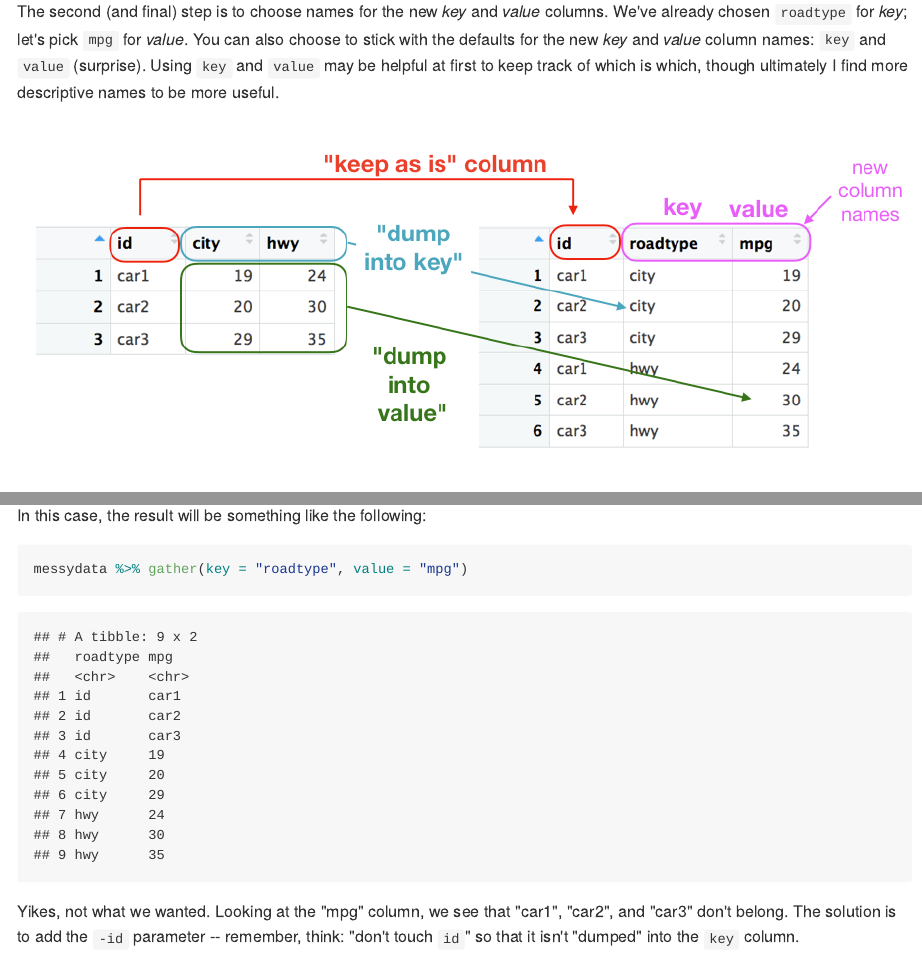
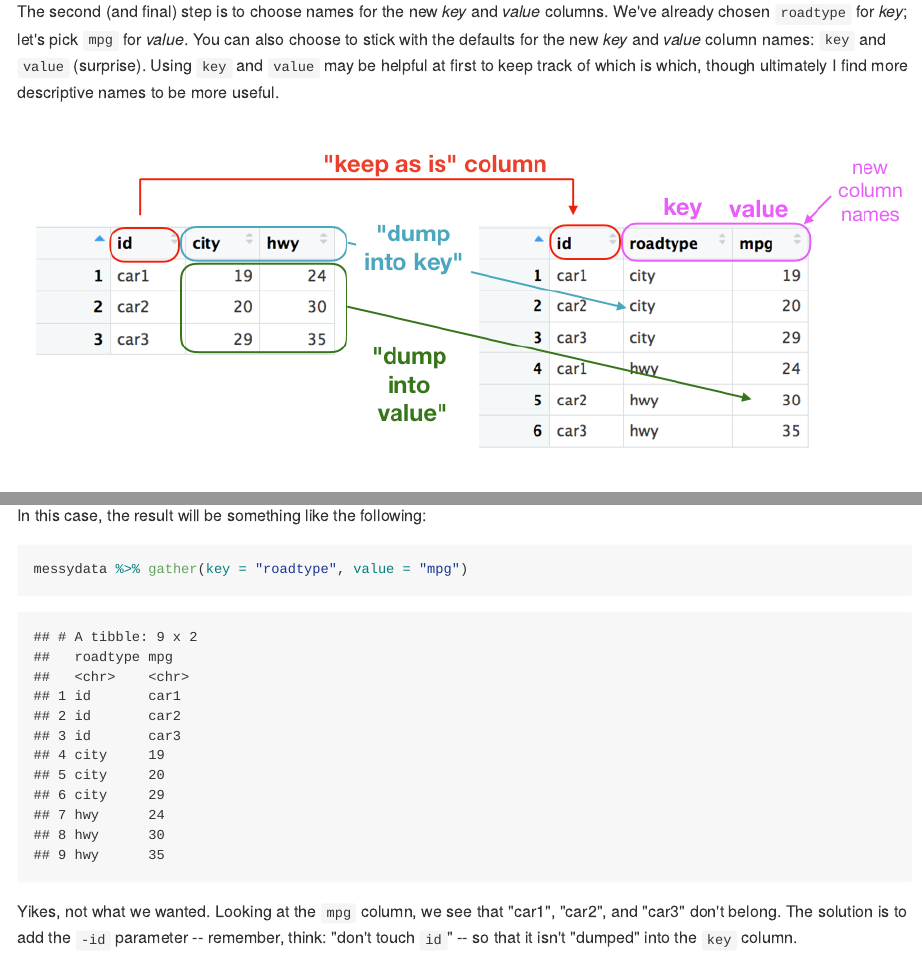
Before and after one commit to jtr13/codehelp, an R Markdown document (R/gather.Rmd): the page in a window 1100 px wide, from 1570 px down, and a second part further down, joined at a grey line. The pictures show the output file R/gather.md that the author committed with the source, drawn offline in the style of GitHub.

Commit message:
minor editing

````diff
--- a/R/gather.Rmd
+++ b/R/gather.Rmd
@@ -87,7 +87,7 @@ In this case, the result will be something like the following:
 messydata %>% gather(key = "roadtype", value = "mpg")
 ```
 
-Yikes, not what we wanted.  Looking at the "mpg" column, we see that "car1", "car2", and "car3" don't belong.  The solution is to add the `-id` parameter -- remember, think: "don't touch `id`" so that it isn't "dumped" into the `key` column.
+Yikes, not what we wanted.  Looking at the `mpg` column, we see that "car1", "car2", and "car3" don't belong.  The solution is to add the `-id` parameter -- remember, think: "don't touch `id`" -- so that it isn't "dumped" into the `key` column.
 
 Note: it is possible to specify the columns to *dump* rather then the columns to *keep*:
 
````
Also changed, not shown: R/gather.md.
